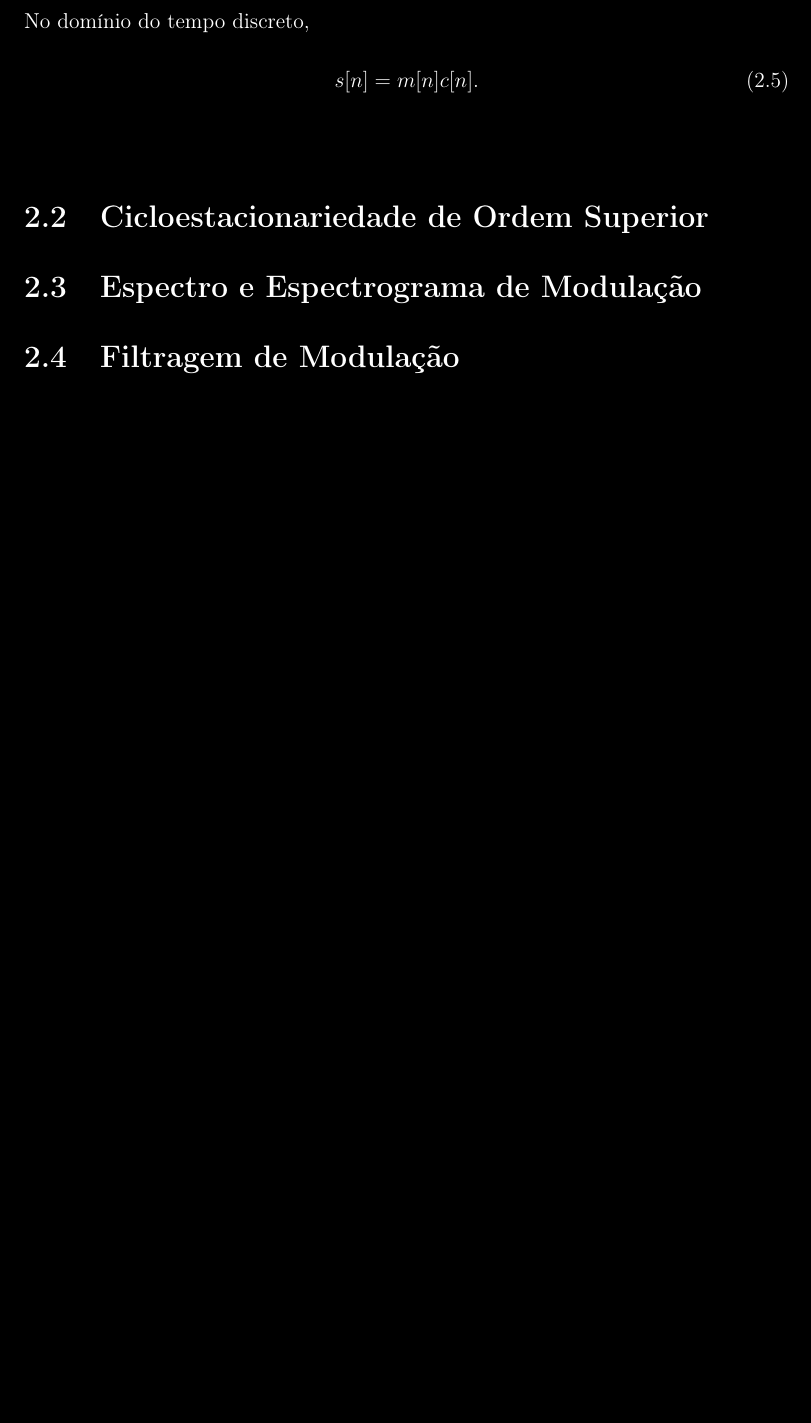
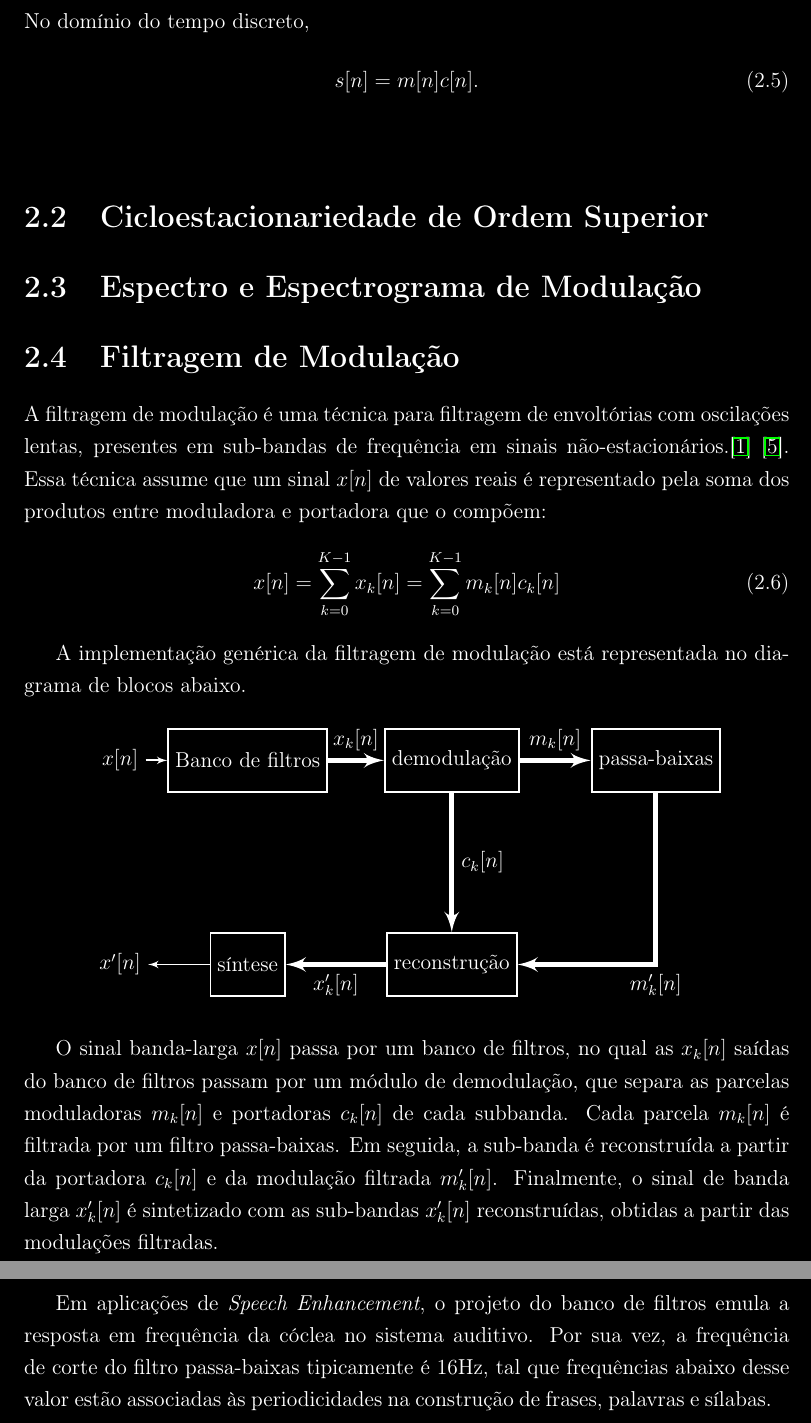
Before and after one commit to miguelfs/TCC, a LaTeX thesis (latex/main.tex, which reads latex/chapters/chap02/sections/section04.tex): part of page 16 of 21 before the commit and two parts of pages 16 and 17 of 22 after it, the two joined at a grey line, cut so that both start at the same text, the shorter picture padded with empty space. Compiled offline with pdfLaTeX; a missing bibliography style is replaced by a similar one.

Commit message:
kickstart mod filter section

```diff
--- a/latex/chapters/chap02/sections/section04.tex
+++ b/latex/chapters/chap02/sections/section04.tex
@@ -1 +1,52 @@
 \section{Filtragem de Modulação}
+A filtragem de modulação é uma técnica para filtragem de envoltórias com
+oscilações lentas, presentes em sub-bandas de frequência em sinais
+não-estacionários.\cite{clark2009sum} \cite{li2005properties}. Essa técnica assume que um sinal $x[n]$ de valores reais é representado pela
+soma dos produtos entre moduladora e portadora que o compõem:
+\begin{equation}
+    x[n] = \sum_{k = 0}^{K - 1} x_k[n] = \sum_{k = 0}^{K - 1} m_k[n] c_k[n]
+\end{equation}
+
+
+A implementação genérica da filtragem de modulação está representada no diagrama de blocos abaixo.
+
+\begin{figure}[h]
+    \centering
+    \begin{tikzpicture}[auto,>=latex']
+        \tikzstyle{block} = [draw, shape=rectangle, minimum height=3em, minimum
+        width=3em, node distance=4cm, line width=1pt]
+        %Creating Blocks and Connection Nodes
+        \node at (-2.5,0) (input) {$x[n]$};
+        \node [block] (filterbank) {Banco de filtros};
+        \node [block, right of=filterbank] (dem) {demodulação};
+        \node [block, right of=dem] (LP) {passa-baixas};
+        \node [block, below of = filterbank] (sintese) {síntese};
+        \node [block, below of=dem] (res) {reconstrução};
+        \node [left of=sintese, node distance=2.5cm] (output) {$x'[n]$};
+        %Conecting Blocks
+        \begin{scope}[line width=1pt]
+            \draw[->] (input) -- (filterbank);
+            \draw[->, line width=1mm] (filterbank) -- node[name=subband] {$x_k[n]$} (dem);
+            \draw[->, line width=1mm] (dem) -- node[name=mod] {$m_k[n]$} (LP);
+            \draw[->, line width=1mm] (dem) -- node[name=carrier] {$c_k[n]$} (res);
+            \draw[->, line width=1mm] (LP) |- node[name=new_mod] {$m'_k[n]$} (res);
+            \draw[->, line width=1mm] (res) -- node[name=new_subband] {$x'_k[n]$} (sintese);
+            \draw[->] (sintese) -- (output);
+        \end{scope}
+    \end{tikzpicture}
+\end{figure}
+
+O sinal banda-larga $x[n]$ passa por um banco de filtros, no
+qual as  $x_k[n]$ saídas do banco de filtros passam por um módulo de
+demodulação, que separa as parcelas moduladoras $m_k[n]$ e portadoras $c_k[n]$
+de cada subbanda. Cada parcela $m_k[n]$ é filtrada por um filtro passa-baixas.
+Em seguida, a sub-banda é reconstruída a partir da portadora $c_k[n]$ e da
+modulação filtrada $m'_k[n]$. Finalmente, o sinal de banda larga $x'_k[n]$ é
+sintetizado com as sub-bandas $x'_k[n]$ reconstruídas, obtidas a partir das
+modulações filtradas.
+
+Em aplicações de \textit{Speech Enhancement}, o projeto do banco de filtros
+emula a resposta em frequência da cóclea no sistema auditivo. Por sua vez, a
+frequência de corte do filtro passa-baixas tipicamente é 16Hz, tal que
+frequências abaixo desse valor estão associadas às periodicidades na construção
+de frases, palavras e sílabas.
```
